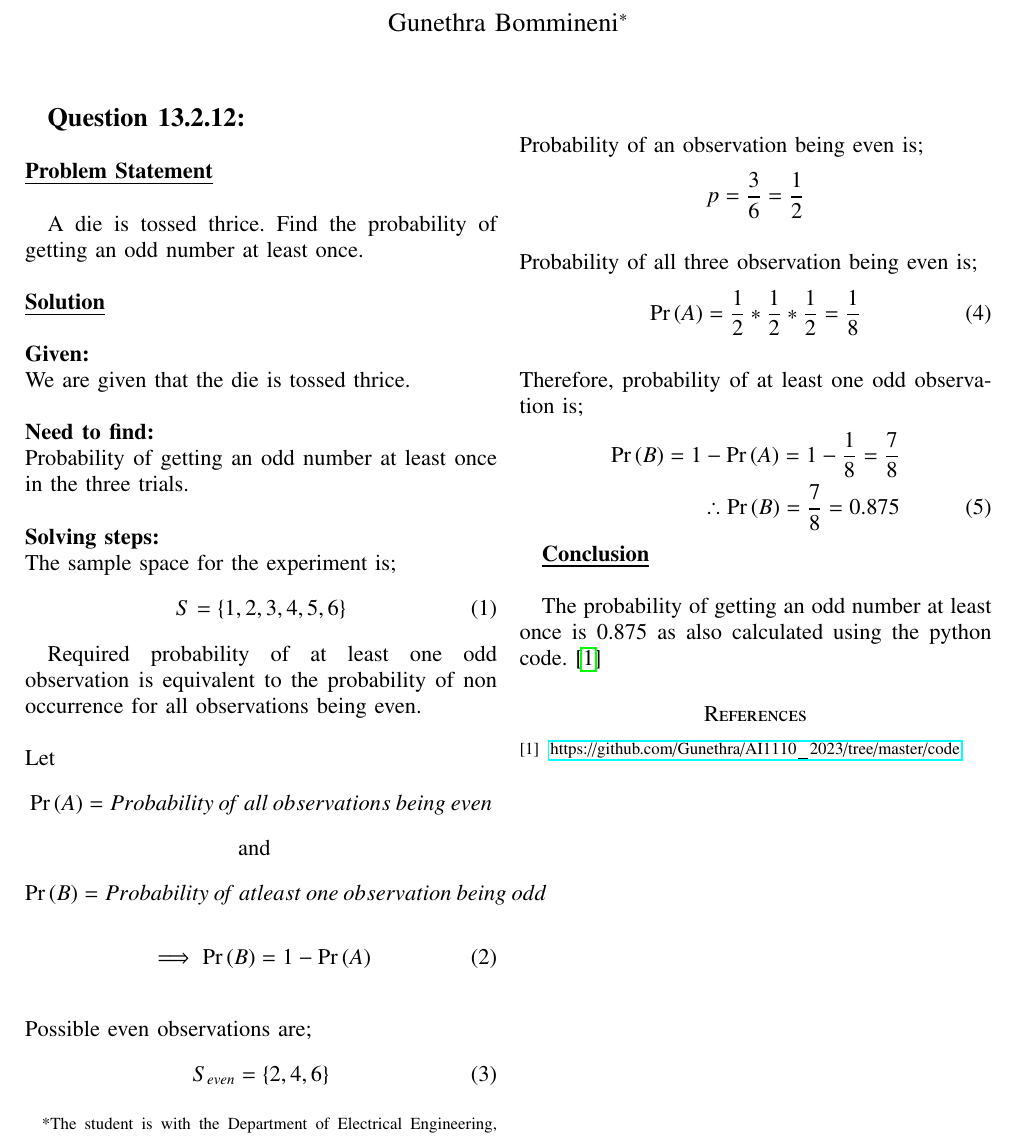
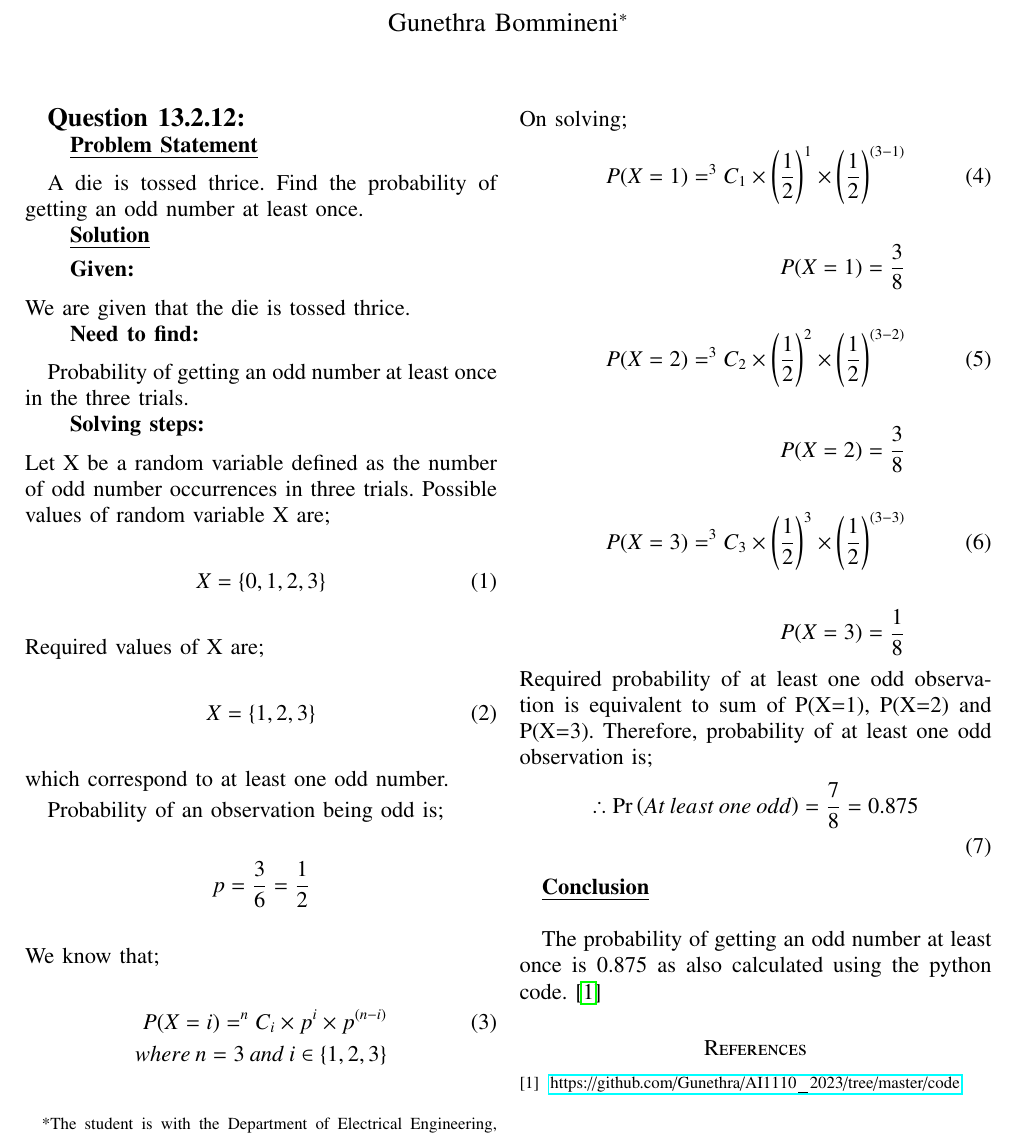
Before and after one commit to Gunethra/AI1110_2023, a LaTeX paper (gvv_math_eg.tex): part of the page, cut so that both start at the same text. The pictures show the PDF file gvv_math_eg.pdf that the author committed with the source.

Commit message:
multiple changes

```diff
--- a/gvv_math_eg.tex
+++ b/gvv_math_eg.tex
@@ -295,48 +295,68 @@ columns=fullflexible
 
 
 \chapter{\textbf{\large{Question 13.2.12:}}}
-\\\\
-\chapter{\textbf{\underline{Problem Statement}}}\\
+
+\begin{enumerate}
+    \chapter{\textbf{\underline{Problem Statement}}}
+\end{enumerate}
 
 A die is tossed thrice. Find the probability of getting an odd number at least once.
-\\\\
-\chapter{\textbf{\underline{Solution}}}\\\\
-\textbf{Given:} \\
+\begin{enumerate}
+    \chapter{\textbf{\underline{Solution}}}
+\end{enumerate}
+
+\begin{enumerate}
+    \textbf{Given:}
+\end{enumerate}
 We are given that the die is tossed thrice.
-\\\\
-\textbf{Need to find:} \\
-Probability of getting an odd number at least once in the three trials.\\
-\\
-\textbf{Solving steps:} \\
-The sample space for the experiment is;
+\begin{enumerate}
+    \textbf{Need to find:}
+\end{enumerate}
+
+Probability of getting an odd number at least once in the three trials.
+
+\begin{enumerate}
+    \textbf{Solving steps:}
+\end{enumerate}
+Let X be a random variable defined as the number of odd number occurrences in three trials.
+Possible values of random variable X are;
 \begin{align}
-    S = \{1,2,3,4,5,6\}
+    X = \cbrak{0, 1, 2, 3}
 \end{align}
+Required values of X are;
+\begin{align}
+    X = \cbrak{1, 2 ,3}
+\end{align}
+which correspond to at least one odd number.
+% \begin{align}
+%     \pr A = Probability\:o\!f\:all\:observations\:being\:even \nonumber
+% \end{align}
+% and
+% \begin{align}
+%     \pr {B} = Probability\:o\!f\:atleast\:one\:observation\:being\:odd \nonumber
+% \end{align}
+% \begin{align}
+%     \implies \pr {B}=1 - \pr {A}
+% \end{align}
+% \\
 
-Required probability of at least one odd observation is equivalent to the probability of non occurrence for all observations being even.\\\\
-Let
-\begin{align}
-    \pr A = Probability\:o\!f\:all\:observations\:being\:even \nonumber
-\end{align}
-\tab\tab\tab\tab and
-\begin{align}
-    \pr B = Probability\:o\!f\:atleast\:one\:observation\:being\:odd \nonumber
-\end{align}
-\begin{align}
-    \implies \pr B=1 - \pr A
-\end{align}
-\\
-Possible even observations are;
-\begin{align}
-    S_{even} = \{2,4,6\}
-\end{align}
-\\
-Probability of an observation being even is;
+% \\
+% Probability of an observation being even is;
+% \begin{align}
+%     p = \frac{3}{6} = \frac{1}{2} \nonumber
+% \end{align}
+% \\
+% Probability of all three observation being even is;
+% \begin{align}
+%     \pr {A}=\frac{1}{2}\times\frac{1}{2}\times\frac{1}{2}=\frac{1}{8}
+% \end{align}
+% \\
+Probability of an observation being odd is;
 \begin{align}
     p = \frac{3}{6} = \frac{1}{2} \nonumber
 \end{align}
-\\
-Probability of all three observation being even is;
+We know that;
 \begin{align}
-    \pr A=\frac{1}{2}*\frac{1}{2}*\frac{1}{2}=\frac{1}{8}
+    P(X=i) = ^{n}C_{i} \times p^{i} \times p^ \brak {{n-i}} \\
+    where\:n = 3\:and\:i \in \cbrak{1,2,3} \nonumber
 \end{align}
@@ -344,12 +368,16 @@ Probability of all three observation being even is;
+    P(X=2) = \frac{3}{8} \nonumber \\ \nonumber \\
+    P(X=3) = ^{3}C_{3} \times \left(\frac{1}{2}\right)^{3} \times \left(\frac{1}{2}\right)^{(3-3)}\\ \nonumber \\
+    P(X=3) = \frac{1}{8} \nonumber
+\end{align}
+Required probability of at least one odd observation is equivalent to sum of P(X=1), P(X=2) and P(X=3).
 Therefore, probability of at least one odd observation is;
 \begin{align}
-    \pr B=1-\pr A=1-\frac{1}{8}=\frac{7}{8} \nonumber \\
     \therefore
-    \pr B=\frac{7}{8}=0.875
+    \pr {At\:least\:one\:odd}=\frac{7}{8}=0.875 \nonumber \\
 \end{align}
 
 \chapter{\textbf{\underline{Conclusion}}}\\
 
 The probability of getting an odd number at least once is 0.875 as also calculated using the python code.\cite{code}
 \bibliography{bibliography}
-\end{document}
+\end{document}m
```
Also changed, not shown: gvv_math_eg.pdf, gvv_math_eg.tex (8 more changed lines), 1 other file.
